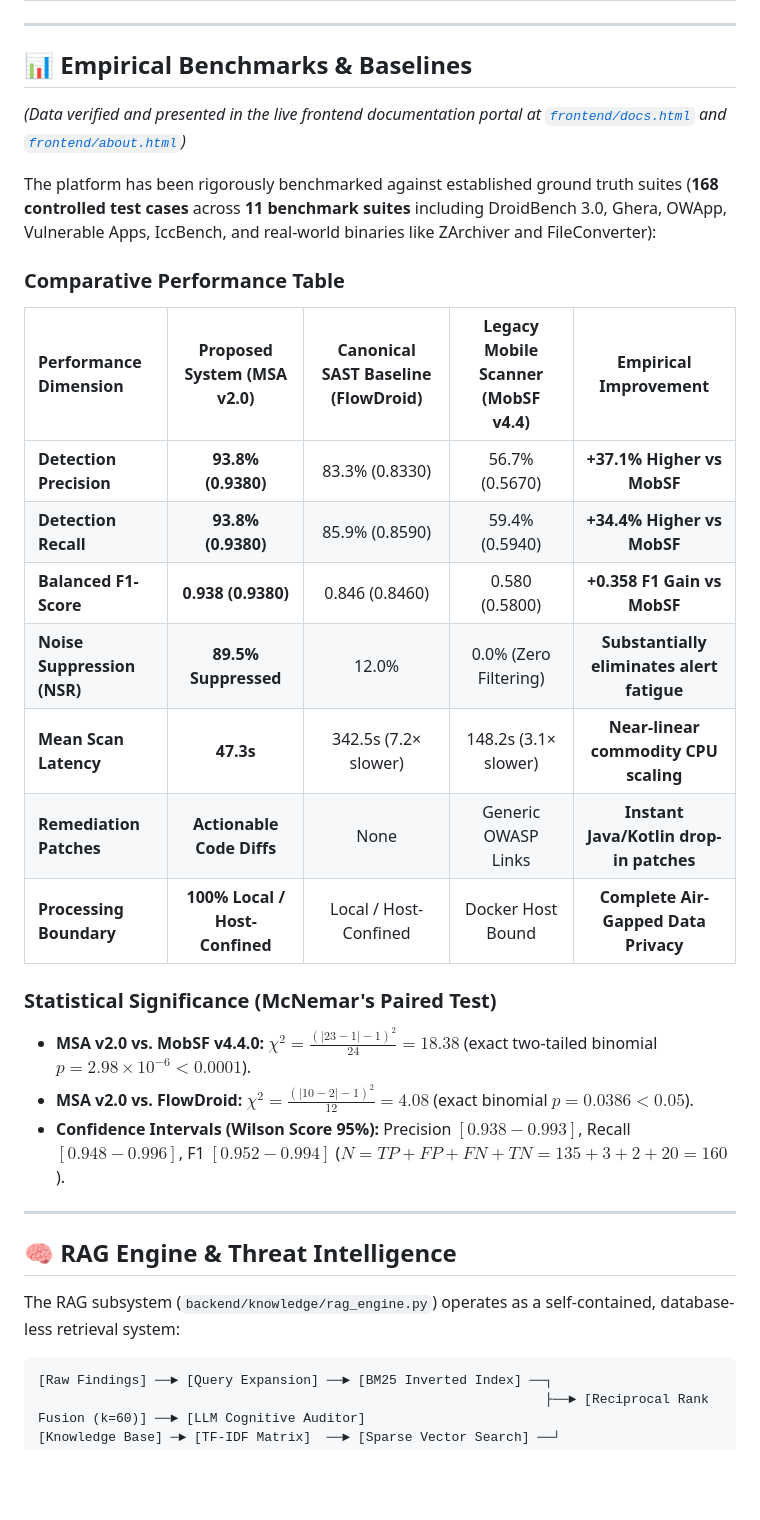
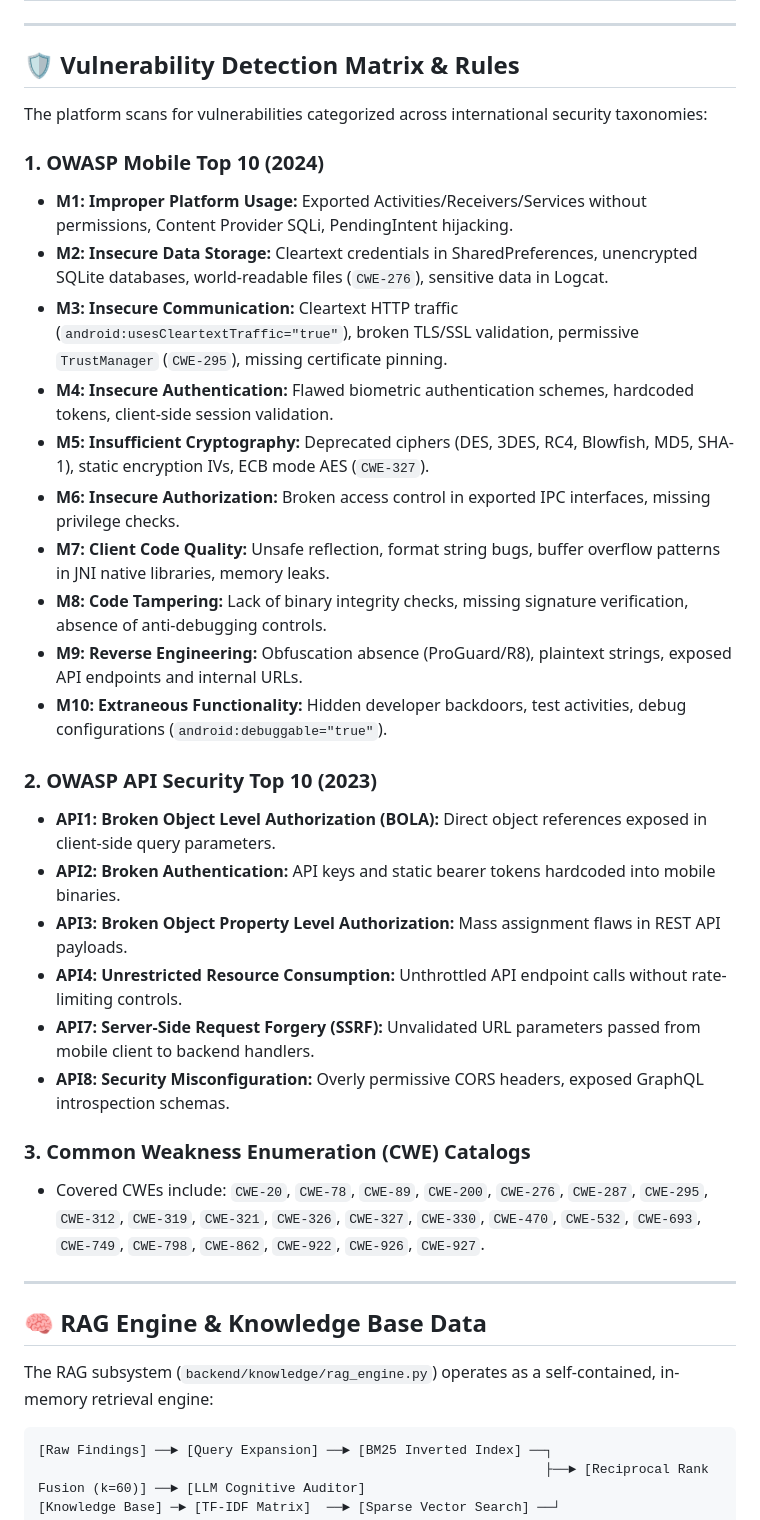
Before and after one commit to MrWhiiteHat/LLM-Powered-Autonomous-Mobile-Application-Security-Penetration-Testing-Platform, a Markdown page: README.md, the part around one of its changes. Rendered like a GitHub page; blank space fills up the shorter version.

````diff
--- a/README.md
+++ b/README.md
@@ -94,34 +114,38 @@ flowchart TD
 
 ---
 
-## 📊 Empirical Benchmarks & Baselines
+## 🛡️ Vulnerability Detection Matrix & Rules
 
-*(Data verified and presented in the live frontend documentation portal at [`frontend/docs.html`](file:///e:/Final%20Year%20Project%201st%20prototype/LLM-Powered-Autonomous-Mobile-Application-Security-Penetration-Testing-Platform/frontend/docs.html) and [`frontend/about.html`](file:///e:/Final%20Year%20Project%201st%20prototype/LLM-Powered-Autonomous-Mobile-Application-Security-Penetration-Testing-Platform/frontend/about.html))*
+The platform scans for vulnerabilities categorized across international security taxonomies:
 
-The platform has been rigorously benchmarked against established ground truth suites (**168 controlled test cases** across **11 benchmark suites** including DroidBench 3.0, Ghera, OWApp, Vulnerable Apps, IccBench, and real-world binaries like ZArchiver and FileConverter):
+### 1. OWASP Mobile Top 10 (2024)
+- **M1: Improper Platform Usage:** Exported Activities/Receivers/Services without permissions, Content Provider SQLi, PendingIntent hijacking.
+- **M2: Insecure Data Storage:** Cleartext credentials in SharedPreferences, unencrypted SQLite databases, world-readable files (`CWE-276`), sensitive data in Logcat.
+- **M3: Insecure Communication:** Cleartext HTTP traffic (`android:usesCleartextTraffic="true"`), broken TLS/SSL validation, permissive `TrustManager` (`CWE-295`), missing certificate pinning.
+- **M4: Insecure Authentication:** Flawed biometric authentication schemes, hardcoded tokens, client-side session validation.
+- **M5: Insufficient Cryptography:** Deprecated ciphers (DES, 3DES, RC4, Blowfish, MD5, SHA-1), static encryption IVs, ECB mode AES (`CWE-327`).
+- **M6: Insecure Authorization:** Broken access control in exported IPC interfaces, missing privilege checks.
+- **M7: Client Code Quality:** Unsafe reflection, format string bugs, buffer overflow patterns in JNI native libraries, memory leaks.
+- **M8: Code Tampering:** Lack of binary integrity checks, missing signature verification, absence of anti-debugging controls.
+- **M9: Reverse Engineering:** Obfuscation absence (ProGuard/R8), plaintext strings, exposed API endpoints and internal URLs.
+- **M10: Extraneous Functionality:** Hidden developer backdoors, test activities, debug configurations (`android:debuggable="true"`).
 
-### Comparative Performance Table
+### 2. OWASP API Security Top 10 (2023)
+- **API1: Broken Object Level Authorization (BOLA):** Direct object references exposed in client-side query parameters.
+- **API2: Broken Authentication:** API keys and static bearer tokens hardcoded into mobile binaries.
+- **API3: Broken Object Property Level Authorization:** Mass assignment flaws in REST API payloads.
+- **API4: Unrestricted Resource Consumption:** Unthrottled API endpoint calls without rate-limiting controls.
+- **API7: Server-Side Request Forgery (SSRF):** Unvalidated URL parameters passed from mobile client to backend handlers.
+- **API8: Security Misconfiguration:** Overly permissive CORS headers, exposed GraphQL introspection schemas.
 
-| Performance Dimension | Proposed System (MSA v2.0) | Canonical SAST Baseline (FlowDroid) | Legacy Mobile Scanner (MobSF v4.4) | Empirical Improvement |
-| :--- | :---: | :---: | :---: | :---: |
-| **Detection Precision** | **93.8% (0.9380)** | 83.3% (0.8330) | 56.7% (0.5670) | **+37.1% Higher vs MobSF** |
-| **Detection Recall** | **93.8% (0.9380)** | 85.9% (0.8590) | 59.4% (0.5940) | **+34.4% Higher vs MobSF** |
-| **Balanced F1-Score** | **0.938 (0.9380)** | 0.846 (0.8460) | 0.580 (0.5800) | **+0.358 F1 Gain vs MobSF** |
-| **Noise Suppression (NSR)** | **89.5% Suppressed** | 12.0% | 0.0% (Zero Filtering) | **Substantially eliminates alert fatigue** |
-| **Mean Scan Latency** | **47.3s** | 342.5s (7.2× slower) | 148.2s (3.1× slower) | **Near-linear commodity CPU scaling** |
-| **Remediation Patches** | **Actionable Code Diffs** | None | Generic OWASP Links | **Instant Java/Kotlin drop-in patches** |
-| **Processing Boundary** | **100% Local / Host-Confined** | Local / Host-Confined | Docker Host Bound | **Complete Air-Gapped Data Privacy** |
-
-### Statistical Significance (McNemar's Paired Test)
-- **MSA v2.0 vs. MobSF v4.4.0:** $\chi^2 = \frac{(|23 - 1| - 1)^2}{24} = 18.38$ (exact two-tailed binomial **$p = 2.98 \times 10^{-6} < 0.0001$**).
-- **MSA v2.0 vs. FlowDroid:** $\chi^2 = \frac{(|10 - 2| - 1)^2}{12} = 4.08$ (exact binomial **$p = 0.0386 < 0.05$**).
-- **Confidence Intervals (Wilson Score 95%):** Precision $[0.938 - 0.993]$, Recall $[0.948 - 0.996]$, F1 $[0.952 - 0.994]$ ($N = TP + FP + FN + TN = 135 + 3 + 2 + 20 = 160$).
+### 3. Common Weakness Enumeration (CWE) Catalogs
+- Covered CWEs include: `CWE-20`, `CWE-78`, `CWE-89`, `CWE-200`, `CWE-276`, `CWE-287`, `CWE-295`, `CWE-312`, `CWE-319`, `CWE-321`, `CWE-326`, `CWE-327`, `CWE-330`, `CWE-470`, `CWE-532`, `CWE-693`, `CWE-749`, `CWE-798`, `CWE-862`, `CWE-922`, `CWE-926`, `CWE-927`.
 
 ---
 
-## 🧠 RAG Engine & Threat Intelligence
+## 🧠 RAG Engine & Knowledge Base Data
 
-The RAG subsystem (`backend/knowledge/rag_engine.py`) operates as a self-contained, database-less retrieval system:
+The RAG subsystem (`backend/knowledge/rag_engine.py`) operates as a self-contained, in-memory retrieval engine:
 
 ```
 [Raw Findings] ──► [Query Expansion] ──► [BM25 Inverted Index] ──┐
````
Also changed, not shown: other parts of README.md (+52 -45 lines).
